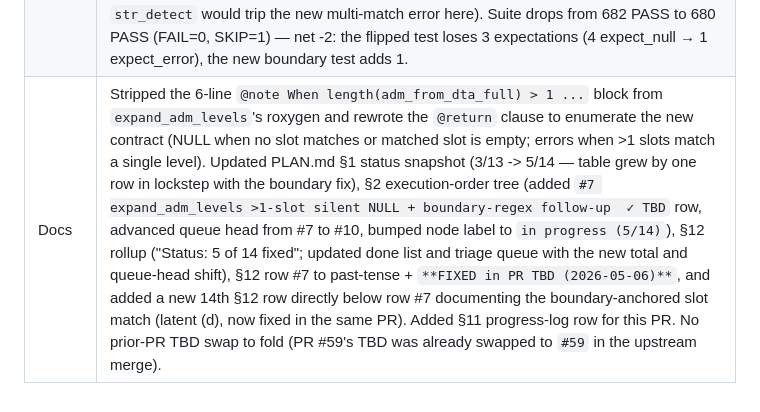
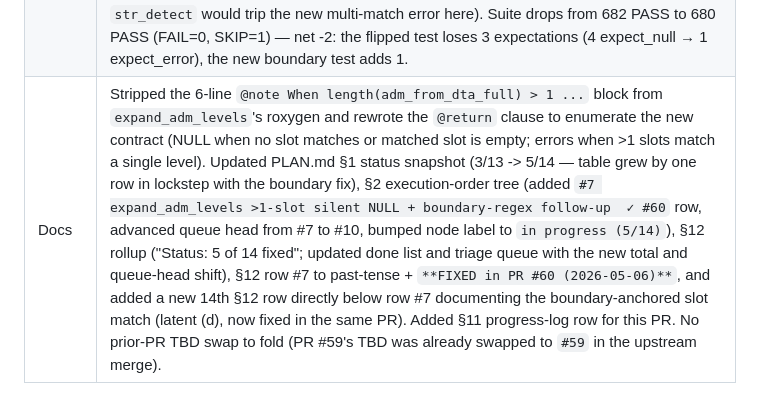
Before and after one commit to wbPTI/devPTIpack, a Markdown page: .github/docs/changelog.md, the part around the change. GitHub-like rendering.

```diff
--- a/.github/docs/changelog.md
+++ b/.github/docs/changelog.md
@@ -220,4 +220,4 @@
 | Docs  | Stripped the 5-line `@note 1-row (year, var_code) groups produce NA ...` block from `get_scores_data`'s roxygen and tightened the description prose to enumerate both no-variance paths (singleton + n>1 all-identical -> 0; `NA` inputs preserved). Updated PLAN.md §1 status snapshot (2/13 -> 3/13; appended "#6 `get_scores_data` PR #59"), §2 execution-order tree (added `#6 get_scores_data 1-row -> NA  ✓ #59` row, demoted queue head to `#7`), §12 rollup ("Status: 3 of 13 fixed"; updated done list and triage queue), and §12 row #6 to past-tense + `**FIXED in PR #59 (2026-05-06)**` with the implementation summary inline. Added §11 progress-log row for this PR. Folded in the PR-#58 `TBD -> #58` swap on PLAN.md §11 row dated 2026-05-06 (no §12 swap and no changelog swap needed -- PR #58 didn't fix a §12 bug and its changelog row didn't reference TBD). |
 | Code  | Fixed §12 bug #7 in `R/calc_pti_expander.R::expand_adm_levels` and bundled the boundary-regex follow-up (latent (d) from prior sessions, now the new 14th §12 row). Two-part rewrite at L48-58: (a) replaced `stringr::str_detect(names(wtd_scrd_dta), adm_from)` with `stringr::str_detect(names(wtd_scrd_dta), paste0("^", adm_from, "(_|$)"))` so iterating with `adm_from = "admin1"` no longer also picks up slots named `"admin10_..."`; (b) replaced the silent `length == 1` short-circuit (else branch returned `imap(adm_lvls, ~ NULL)`) with a loud `stop("more than one slot in 'wtd_scrd_dta' matches admin level '{adm_from}': {names}", call. = FALSE)` when >1 slots resolve to a single level. Rationale for bundling: both issues live on the same surface (one regex on slot names) and the row-7 multi-match error would have masked the boundary bug as a false positive otherwise. No-op for any deployment with single-digit admin levels (all bundled `ukr_shp` data: admin0/1/2/4) and one-slot-per-level inputs. Caller audit: `R/mod_calc_pti2.R:82`, `R/run_pti_pipeline.R:65`, `R/fct_validate_metadata.R:60` all pipe through to `merge_expandedn_adm_levels()` which would have produced empty merges from the silent NULLs (functionally already broken downstream). Out of scope: related single-`\d` `str_extract` quirks at L79-80 / `agg_pti_scores` L237 — different code paths (column-name parsing), candidates for a future "first-digit-only sweep" §12 row. |
 | Tests | Flipped pin in `tests/testthat/test-calc-pipeline.R::"expand_adm_levels: >1 element matches a level -> NULLs (PINNED)"` from a 4-iteration `for (tgt in out$admin1) expect_null(tgt)` loop to a single `expect_error(expand_adm_levels(duped, test_mt), regexp = "admin1")`. Renamed the `test_that` description to `"expand_adm_levels: >1 slot matches a level -> error"` and rewrote the comment to describe the new contract (input contract is one slot per level; multi-match now errors loudly). Added a new sibling test `"expand_adm_levels: slot regex is boundary-anchored (admin1 vs admin10)"` building a `list(admin1_Oblast = src1, admin10_Other = src1)` input and asserting `out$admin1` has at least one non-null leaf — guards against regression of the boundary fix (substring `str_detect` would trip the new multi-match error here). Suite drops from 682 PASS to 680 PASS (FAIL=0, SKIP=1) — net -2: the flipped test loses 3 expectations (4 expect_null → 1 expect_error), the new boundary test adds 1. |
-| Docs  | Stripped the 6-line `@note When length(adm_from_dta_full) > 1 ...` block from `expand_adm_levels`'s roxygen and rewrote the `@return` clause to enumerate the new contract (NULL when no slot matches or matched slot is empty; errors when >1 slots match a single level). Updated PLAN.md §1 status snapshot (3/13 -> 5/14 — table grew by one row in lockstep with the boundary fix), §2 execution-order tree (added `#7 expand_adm_levels >1-slot silent NULL + boundary-regex follow-up  ✓ TBD` row, advanced queue head from #7 to #10, bumped node label to `in progress (5/14)`), §12 rollup ("Status: 5 of 14 fixed"; updated done list and triage queue with the new total and queue-head shift), §12 row #7 to past-tense + `**FIXED in PR TBD (2026-05-06)**`, and added a new 14th §12 row directly below row #7 documenting the boundary-anchored slot match (latent (d), now fixed in the same PR). Added §11 progress-log row for this PR. No prior-PR TBD swap to fold (PR #59's TBD was already swapped to `#59` in the upstream merge). |
+| Docs  | Stripped the 6-line `@note When length(adm_from_dta_full) > 1 ...` block from `expand_adm_levels`'s roxygen and rewrote the `@return` clause to enumerate the new contract (NULL when no slot matches or matched slot is empty; errors when >1 slots match a single level). Updated PLAN.md §1 status snapshot (3/13 -> 5/14 — table grew by one row in lockstep with the boundary fix), §2 execution-order tree (added `#7 expand_adm_levels >1-slot silent NULL + boundary-regex follow-up  ✓ #60` row, advanced queue head from #7 to #10, bumped node label to `in progress (5/14)`), §12 rollup ("Status: 5 of 14 fixed"; updated done list and triage queue with the new total and queue-head shift), §12 row #7 to past-tense + `**FIXED in PR #60 (2026-05-06)**`, and added a new 14th §12 row directly below row #7 documenting the boundary-anchored slot match (latent (d), now fixed in the same PR). Added §11 progress-log row for this PR. No prior-PR TBD swap to fold (PR #59's TBD was already swapped to `#59` in the upstream merge). |
```
Also changed, not shown: PLAN.md (+7 -7 lines).
